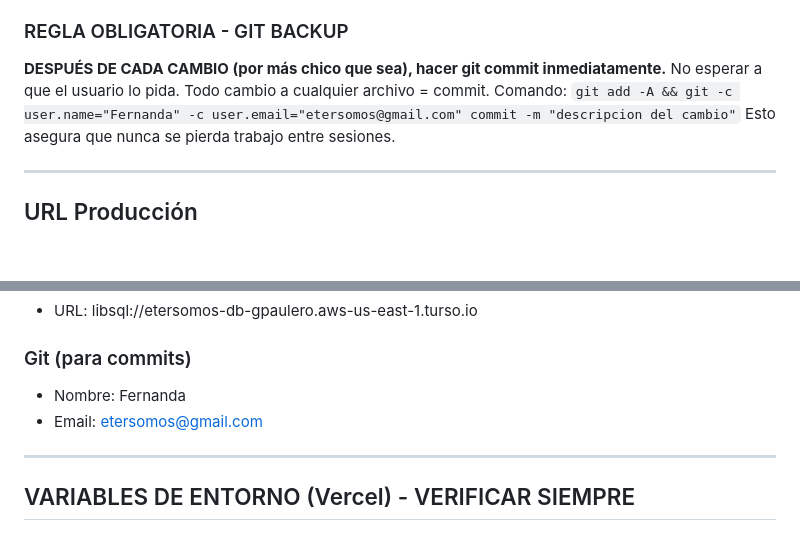
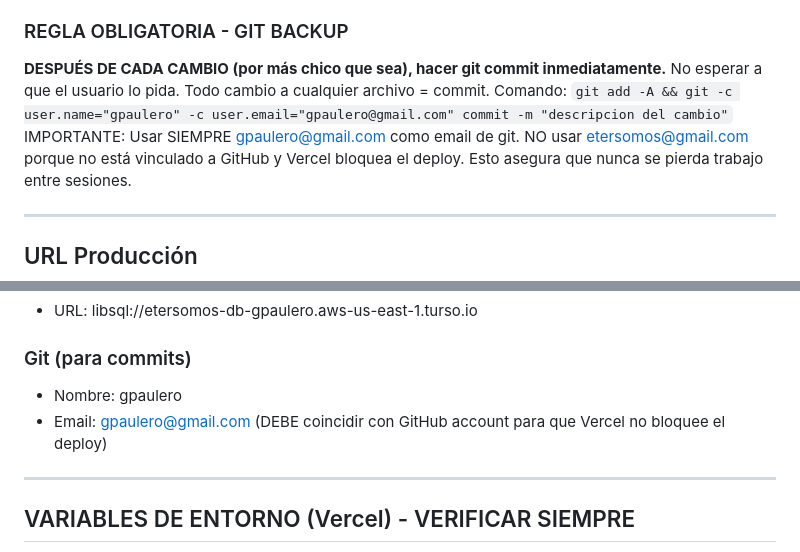
Before and after one commit to gpaulero/etersomos, a Markdown page: PROJECT_SPEC.md, 2 parts joined by grey strips. GitHub-like rendering; blank space fills up the shorter version.

Commit message:
fix: usar gpaulero@gmail.com como email de git para que Vercel no bloquee deploy

```diff
--- a/PROJECT_SPEC.md
+++ b/PROJECT_SPEC.md
@@ -8,7 +8,8 @@ Este documento describe TODO el estado actual, credenciales, estructura y requis
 ### REGLA OBLIGATORIA - GIT BACKUP
 **DESPUÉS DE CADA CAMBIO (por más chico que sea), hacer git commit inmediatamente.**
 No esperar a que el usuario lo pida. Todo cambio a cualquier archivo = commit.
-Comando: `git add -A && git -c user.name="Fernanda" -c user.email="etersomos@gmail.com" commit -m "descripcion del cambio"`
+Comando: `git add -A && git -c user.name="gpaulero" -c user.email="gpaulero@gmail.com" commit -m "descripcion del cambio"`
+IMPORTANTE: Usar SIEMPRE gpaulero@gmail.com como email de git. NO usar etersomos@gmail.com porque no está vinculado a GitHub y Vercel bloquea el deploy.
 Esto asegura que nunca se pierda trabajo entre sesiones.
 
 ---
@@ -47,8 +48,8 @@ https://etersomos.vercel.app
 - URL: libsql://etersomos-db-gpaulero.aws-us-east-1.turso.io
 
 ### Git (para commits)
-- Nombre: Fernanda
-- Email: etersomos@gmail.com
+- Nombre: gpaulero
+- Email: gpaulero@gmail.com (DEBE coincidir con GitHub account para que Vercel no bloquee el deploy)
 
 ---
 
```
